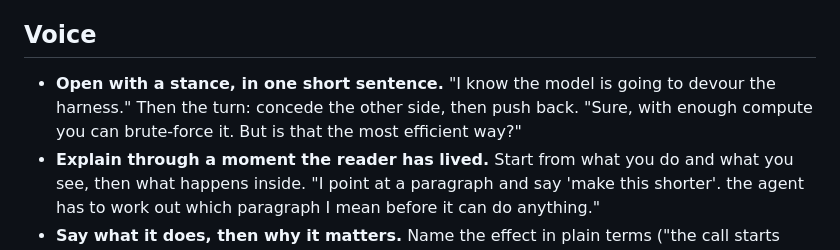
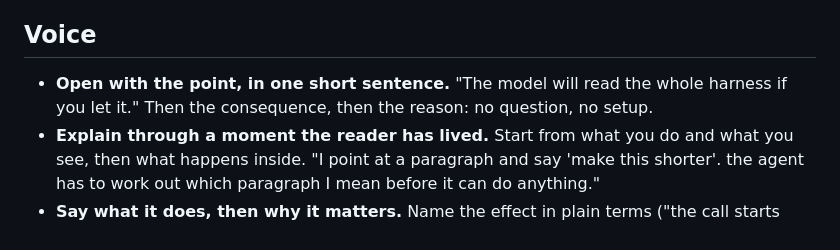
Before and after one commit to juanbermudez/animated-visuals, a Markdown page: references/writing/practical.md, the part around the change. Rendered like a GitHub page.

Commit message:
practical.md: the opening example no longer uses a rhetorical question
Co-Authored-By: Claude Fable 5.1 <noreply@anthropic.com>

```diff
--- a/references/writing/practical.md
+++ b/references/writing/practical.md
@@ -3,7 +3,7 @@
 The voice of a person explaining something they know well to a colleague. Plain, concrete, direct, never stiff and never clever. Explain the subject; do not perform. No profanity. Labels stay short; the voice shows most in titles, intros, captions and tips.
 
 ## Voice
-- **Open with a stance, in one short sentence.** "I know the model is going to devour the harness." Then the turn: concede the other side, then push back. "Sure, with enough compute you can brute-force it. But is that the most efficient way?"
+- **Open with the point, in one short sentence.** "The model will read the whole harness if you let it." Then the consequence, then the reason: no question, no setup.
 - **Explain through a moment the reader has lived.** Start from what you do and what you see, then what happens inside. "I point at a paragraph and say 'make this shorter'. the agent has to work out which paragraph I mean before it can do anything."
 - **Say what it does, then why it matters.** Name the effect in plain terms ("the call starts before the model finishes the line"), then the mechanism that gets there. No adjectives of admiration ("elegant", "magical", "beautiful").
 - **Unpack the small thing.** "That sounds small, but there is a lot inside it." Then list what is inside, in plain words.
```
